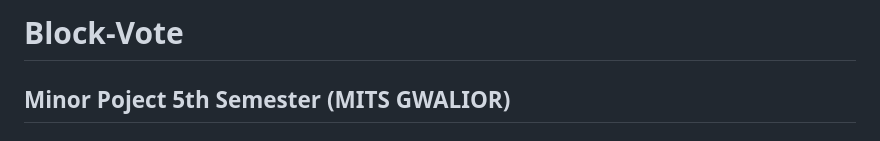
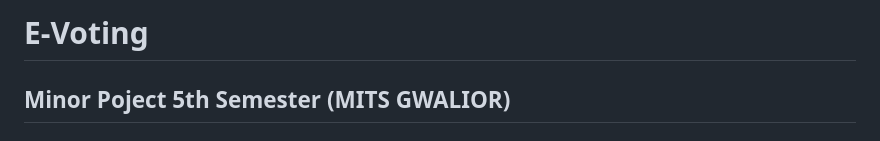
Before and after one commit to priyanka-deshmukh8/E-Voting, a Markdown page: README.md, the part around the change. GitHub-like rendering.

```diff
--- a/README.md
+++ b/README.md
@@ -1,4 +1,4 @@
-# Block-Vote
+# E-Voting
 ## Minor Poject 5th Semester (MITS GWALIOR)
 ## Overview
 The Blockchain-Based Voting System is a secure and transparent voting solution that leverages blockchain technology to ensure the integrity and immutability of the voting process. This readme file provides an introduction to the system, its features, and instructions for installation and usage.
```
